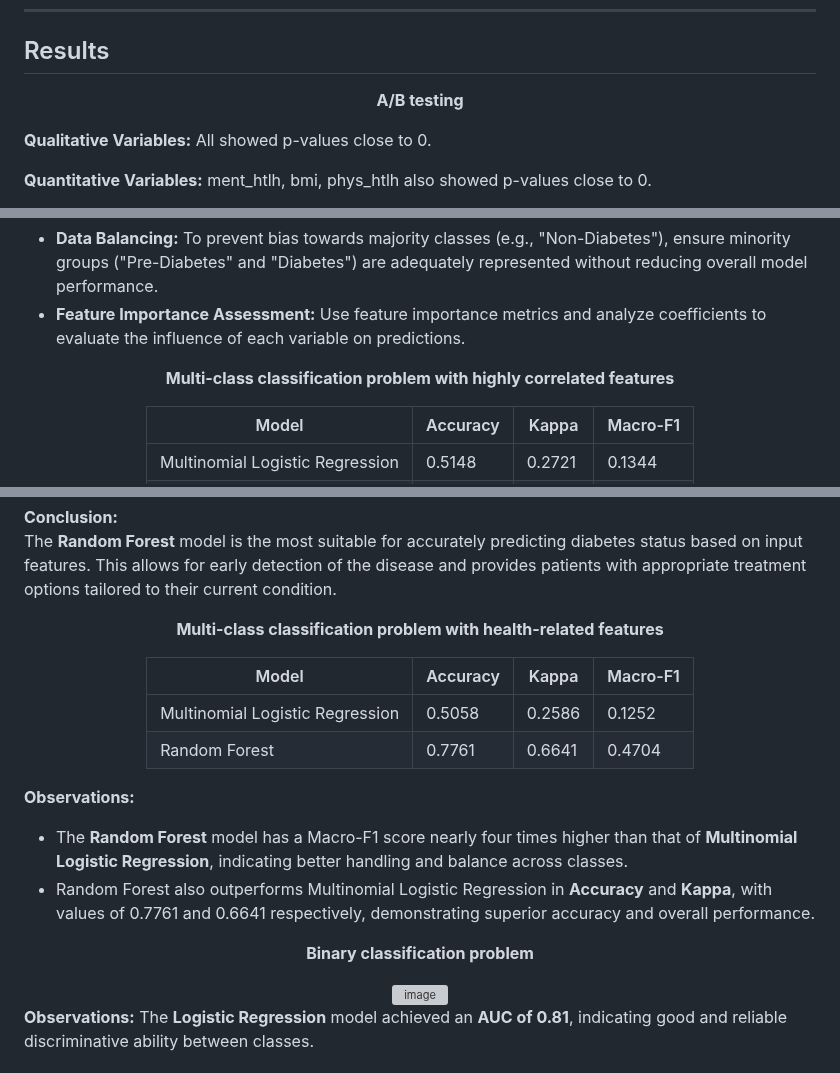
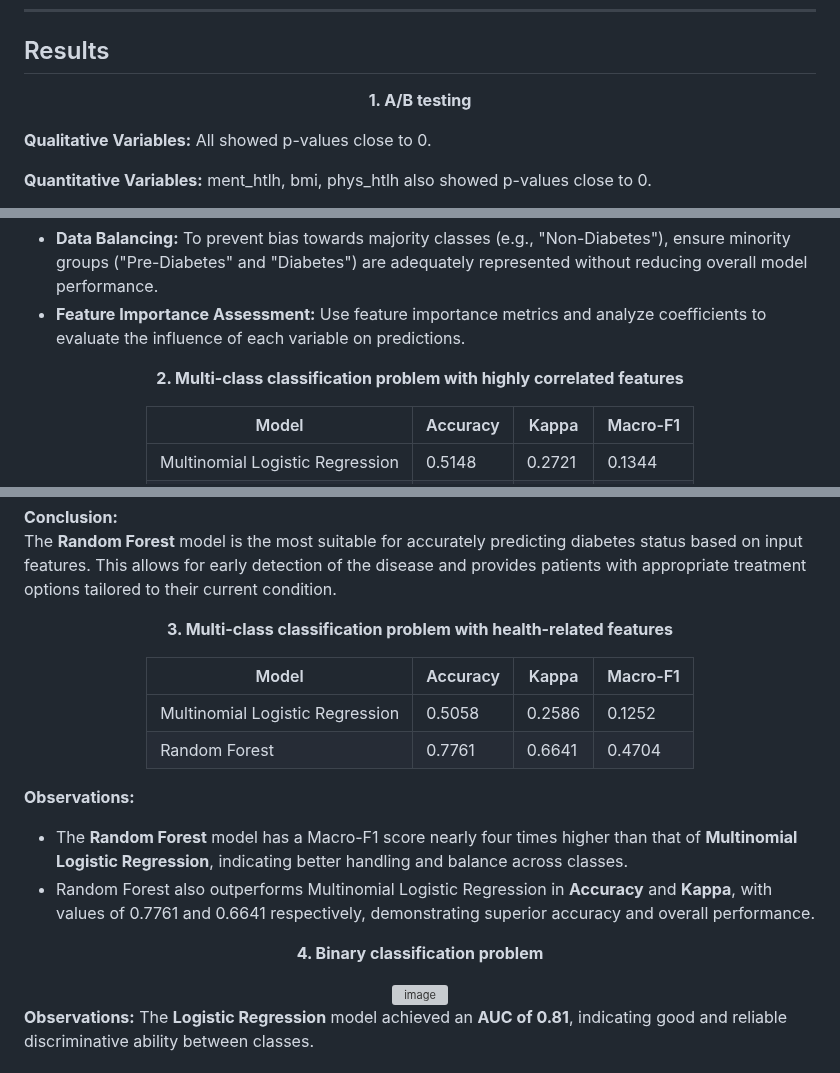
Before and after one commit to chloeanz04/CDC-Diabetes-Health-Indicators-Analysis, a Markdown page: README.md, 3 parts joined by grey strips. Rendered like a GitHub page; grey boxes are pictures that could not be loaded.

```diff
--- a/README.md
+++ b/README.md
@@ -30,7 +30,7 @@ This project focuses on analyzing and building robust classification models to p
 
 ## Results
 <p align="center">
-  <strong>A/B testing</strong>
+  <strong>1. A/B testing</strong>
 </p>
 
 **Qualitative Variables:** All showed p-values close to 0.
@@ -57,7 +57,7 @@ Although all independent variables are statistically significant, optimizing the
 - **Feature Importance Assessment:** Use feature importance metrics and analyze coefficients to evaluate the influence of each variable on predictions.
 
 <p align="center">
-  <strong>Multi-class classification problem with highly correlated features</strong>
+  <strong>2. Multi-class classification problem with highly correlated features</strong>
 </p>
 
 <div align="center">
@@ -81,7 +81,7 @@ Although all independent variables are statistically significant, optimizing the
 The **Random Forest** model is the most suitable for accurately predicting diabetes status based on input features. This allows for early detection of the disease and provides patients with appropriate treatment options tailored to their current condition.
 
 <p align="center">
-  <strong>Multi-class classification problem with health-related features</strong>
+  <strong>3. Multi-class classification problem with health-related features</strong>
 </p>
 
 <div align="center">
@@ -99,7 +99,7 @@ The **Random Forest** model is the most suitable for accurately predicting diabe
 
 
 <p align="center">
-  <strong>Binary classification problem</strong>
+  <strong>4. Binary classification problem</strong>
 </p>
 
 <div align="center">
```
